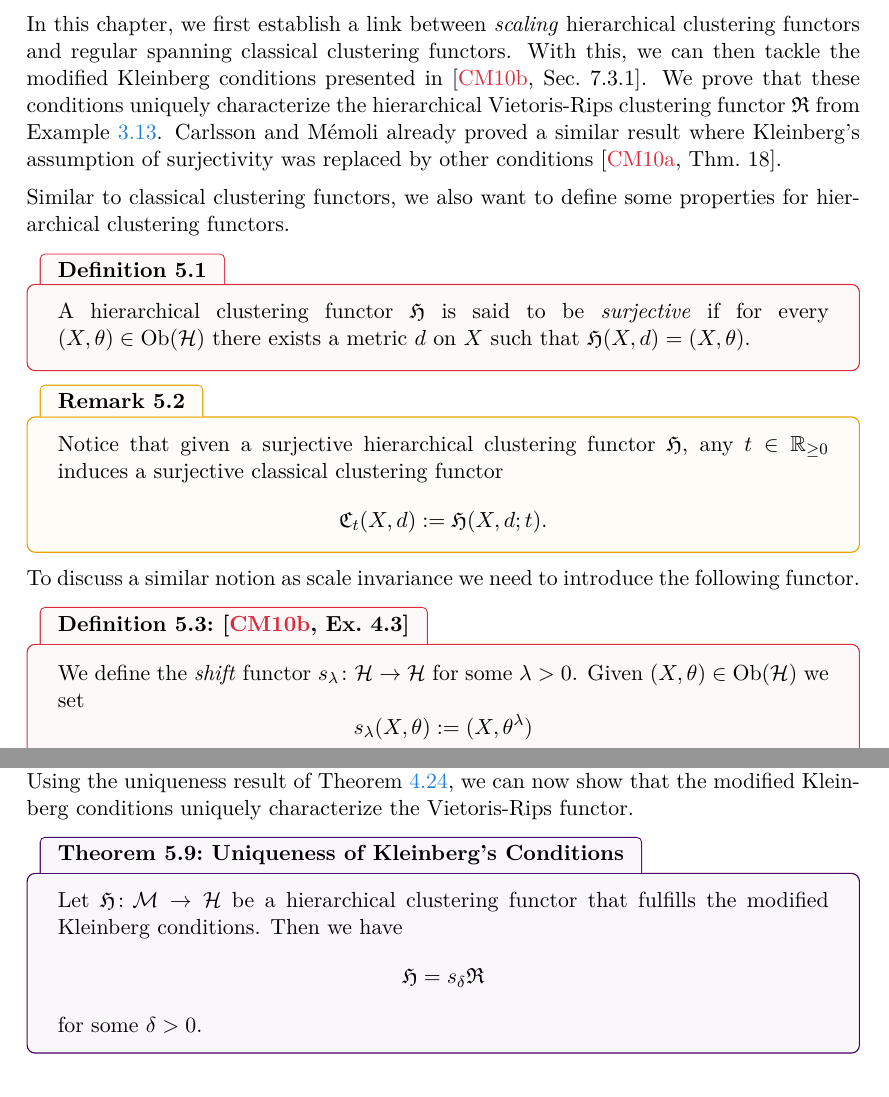
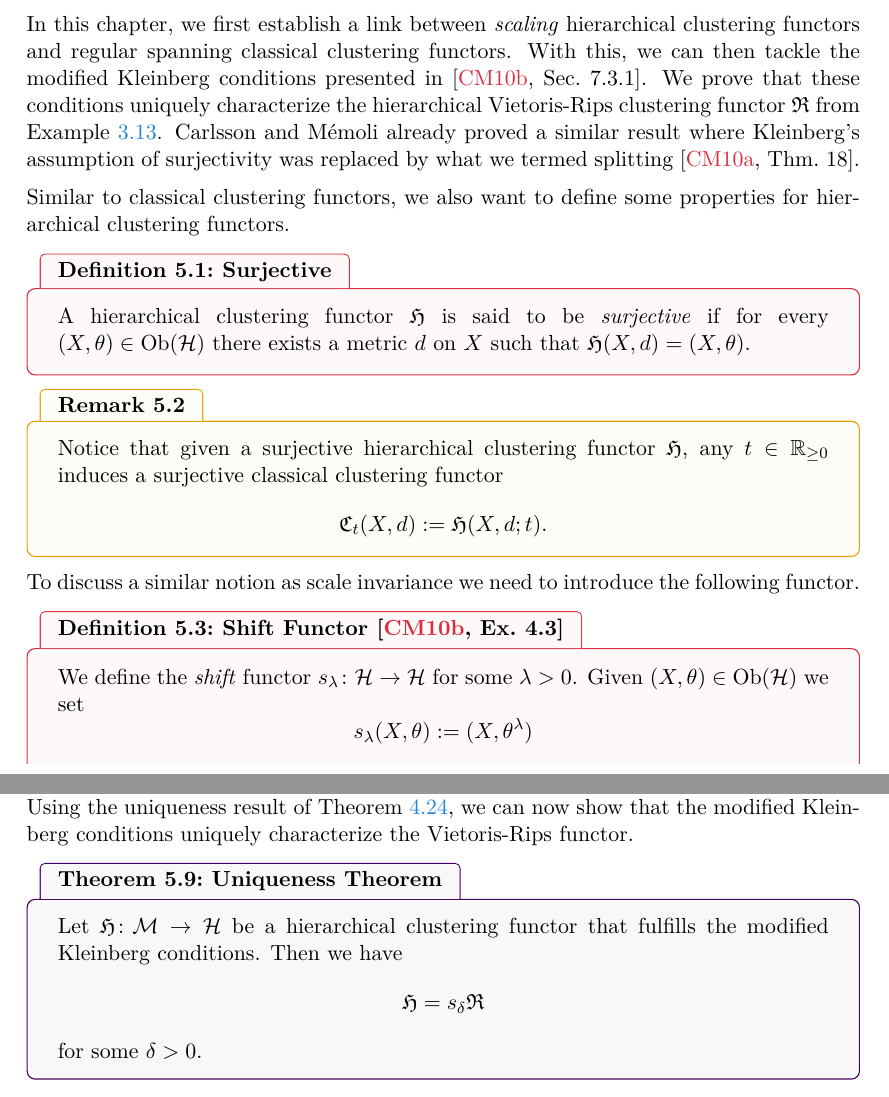
Before and after one commit to dominiquegarmier/bachelor-thesis, a LaTeX thesis (main.tex, which reads chapters/hierarchical_clustering_functors.tex): two parts of pages 44 and 47 of 50, joined at a grey line, cut so that both start at the same text. Compiled offline with pdfLaTeX.

Commit message:
work on chapter 5

```diff
--- a/chapters/hierarchical_clustering_functors.tex
+++ b/chapters/hierarchical_clustering_functors.tex
@@ -3,7 +3,7 @@
 In this chapter, we first establish a link between \emph{scaling} hierarchical clustering functors and regular spanning classical clustering functors.
 %
 With this, we can then tackle the modified \textsc{Kleinberg} conditions presented in \cite[Sec.~7.3.1]{Carlsson2010}.
-We prove that these conditions uniquely characterize the hierarchical Vietoris-Rips clustering functor $\Rf$ from Example \ref{exa:hierarchical_vr}. \textsc{Carlsson} and \textsc{M\'emoli} already proved a similar result where \textsc{Kleinberg}'s assumption of surjectivity was replaced by other conditions \cite[Thm.~18]{JMLR:v11:carlsson10a}.
+We prove that these conditions uniquely characterize the hierarchical Vietoris-Rips clustering functor $\Rf$ from Example \ref{exa:hierarchical_vr}. \textsc{Carlsson} and \textsc{M\'emoli} already proved a similar result where \textsc{Kleinberg}'s assumption of surjectivity was replaced by what we termed splitting \cite[Thm.~18]{JMLR:v11:carlsson10a}.
 
 % \begin{definition}{Vietoris-Rips Functor \cite[Ex.~7.1]{Carlsson2010}}{hierarchical_vr}
 % For $\M \in \{\gen,\inj,\iso\}$ we can define the Vietoris-Rips hierarchical clustering functor by
@@ -19,8 +19,8 @@ We prove that these conditions uniquely characterize the hierarchical Vietoris-R
 
 Similar to classical clustering functors, we also want to define some properties for hierarchical clustering functors.
 
-\begin{definition}{}{}
-    A hierarchical clustering functor $\Hf$ is said to be \emph{surjective} if for every ${(X, \theta) \in \ob(\H)}$ there exists a metric $d$ on $X$ such that $\Hf(X,d) = (X, \theta)$.
+\begin{definition}{Surjective}{}
+A hierarchical clustering functor $\Hf$ is said to be \emph{surjective} if for every ${(X, \theta) \in \ob(\H)}$ there exists a metric $d$ on $X$ such that $\Hf(X,d) = (X, \theta)$.
 \end{definition}
 
 \begin{myremark}{}{hierarchical_to_classical_surjective}
@@ -33,7 +33,7 @@ $$
 
 To discuss a similar notion as scale invariance we need to introduce the following functor.
 
-\begin{definition}{\cite[Ex.~4.3]{Carlsson2010}}{shift_functor}
+\begin{definition}{Shift Functor \cite[Ex.~4.3]{Carlsson2010}}{shift_functor}
 We define the \emph{shift} functor $s_\lambda\colon \H \to \H$ for some $\lambda > 0$. Given $(X, \theta) \in \ob(\H)$ we set
 $$
 s_\lambda(X, \theta) := (X, \theta^\lambda)
@@ -147,7 +147,7 @@ $$
 We have seen in the above statements that $\Rf$ fulfills the modified \textsc{Kleinberg} conditions.
 Using the uniqueness result of Theorem \ref{thm:uniqueness_of_surjective_regular_functors}, we can now show that the modified \textsc{Kleinberg} conditions uniquely characterize the Vietoris-Rips functor.
 
-\begin{theorem}{Uniqueness of Kleinberg's Conditions}{kleinbergs_uniqueness_conditions}
+\begin{theorem}{Uniqueness Theorem}{kleinbergs_uniqueness_conditions}
     Let $\Hf\colon \M \to \H$ be a hierarchical clustering functor that fulfills the modified \textsc{Kleinberg} conditions. Then we have
     $$
     \Hf = s_\delta \Rf
```
Also changed, not shown: chapters/hierarchical_clustering_functors.tex (4 more changed lines).
